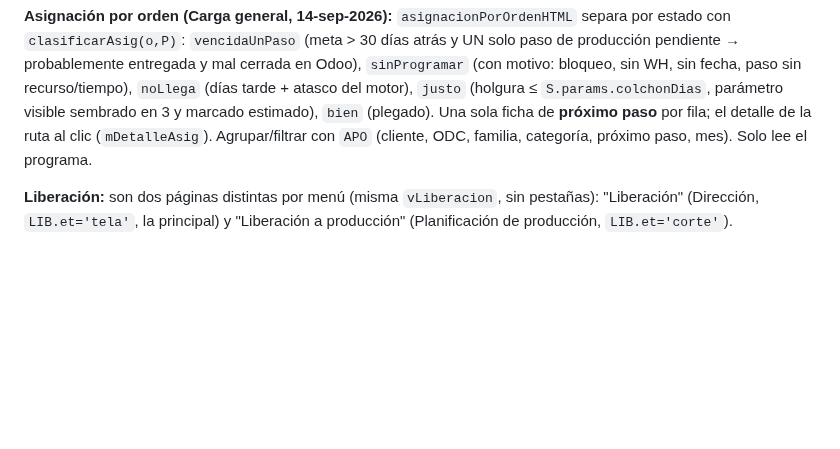
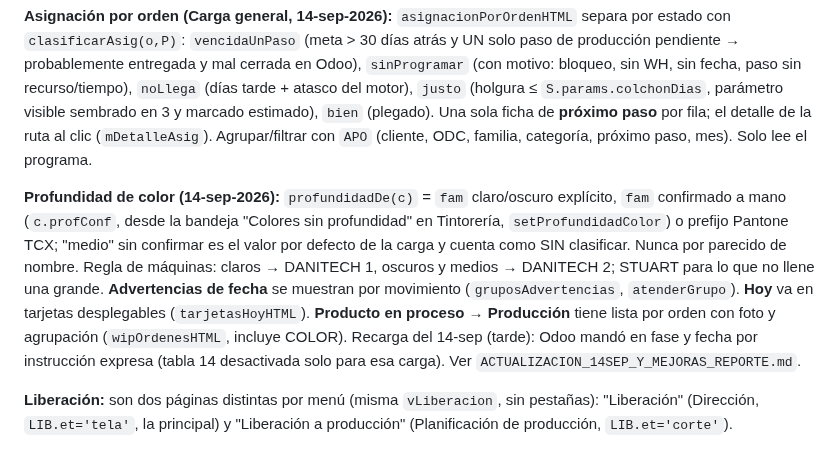
Before and after one commit to claudeplanificaciontempo-debug/tempo-pcp, a Markdown page: CLAUDE.md, the part around the change. Rendered like a GitHub page; blank space fills up the shorter version.

Commit message:
Reporte actualizacion 14-sep y mejoras; CLAUDE.md y traspaso
Co-Authored-By: Claude Fable 5.1 <noreply@anthropic.com>

```diff
--- a/CLAUDE.md
+++ b/CLAUDE.md
@@ -167,6 +167,15 @@ entregada y mal cerrada en Odoo), `sinProgramar` (con motivo: bloqueo, sin WH, s
 marcado estimado), `bien` (plegado). Una sola ficha de **próximo paso** por fila; el detalle de la ruta al clic
 (`mDetalleAsig`). Agrupar/filtrar con `APO` (cliente, ODC, familia, categoría, próximo paso, mes). Solo lee el programa.
 
+**Profundidad de color (14-sep-2026):** `profundidadDe(c)` = `fam` claro/oscuro explícito, `fam` confirmado a mano
+(`c.profConf`, desde la bandeja "Colores sin profundidad" en Tintorería, `setProfundidadColor`) o prefijo Pantone TCX;
+"medio" sin confirmar es el valor por defecto de la carga y cuenta como SIN clasificar. Nunca por parecido de nombre.
+Regla de máquinas: claros → DANITECH 1, oscuros y medios → DANITECH 2; STUART para lo que no llene una grande.
+**Advertencias de fecha** se muestran por movimiento (`gruposAdvertencias`, `atenderGrupo`). **Hoy** va en tarjetas
+desplegables (`tarjetasHoyHTML`). **Producto en proceso → Producción** tiene lista por orden con foto y agrupación
+(`wipOrdenesHTML`, incluye COLOR). Recarga del 14-sep (tarde): Odoo mandó en fase y fecha por instrucción expresa
+(tabla 14 desactivada solo para esa carga). Ver `ACTUALIZACION_14SEP_Y_MEJORAS_REPORTE.md`.
+
 **Liberación:** son dos páginas distintas por menú (misma `vLiberacion`, sin
 pestañas): "Liberación" (Dirección, `LIB.et='tela'`, la principal) y "Liberación
 a producción" (Planificación de producción, `LIB.et='corte'`).
```
Also changed, not shown: ACTUALIZACION_14SEP_Y_MEJORAS_REPORTE.md (added, +87 -0 lines), TRASPASO_TEMPO_PCP.md (+7 -0 lines).
